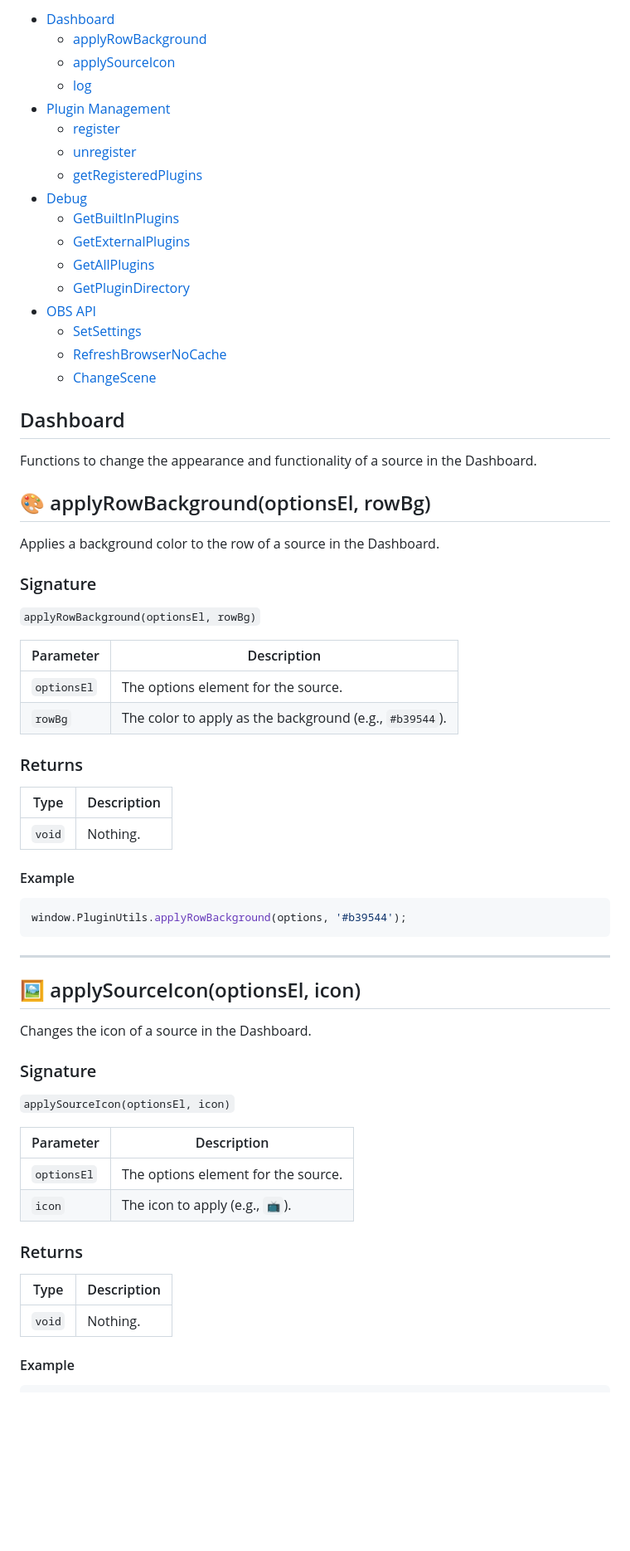
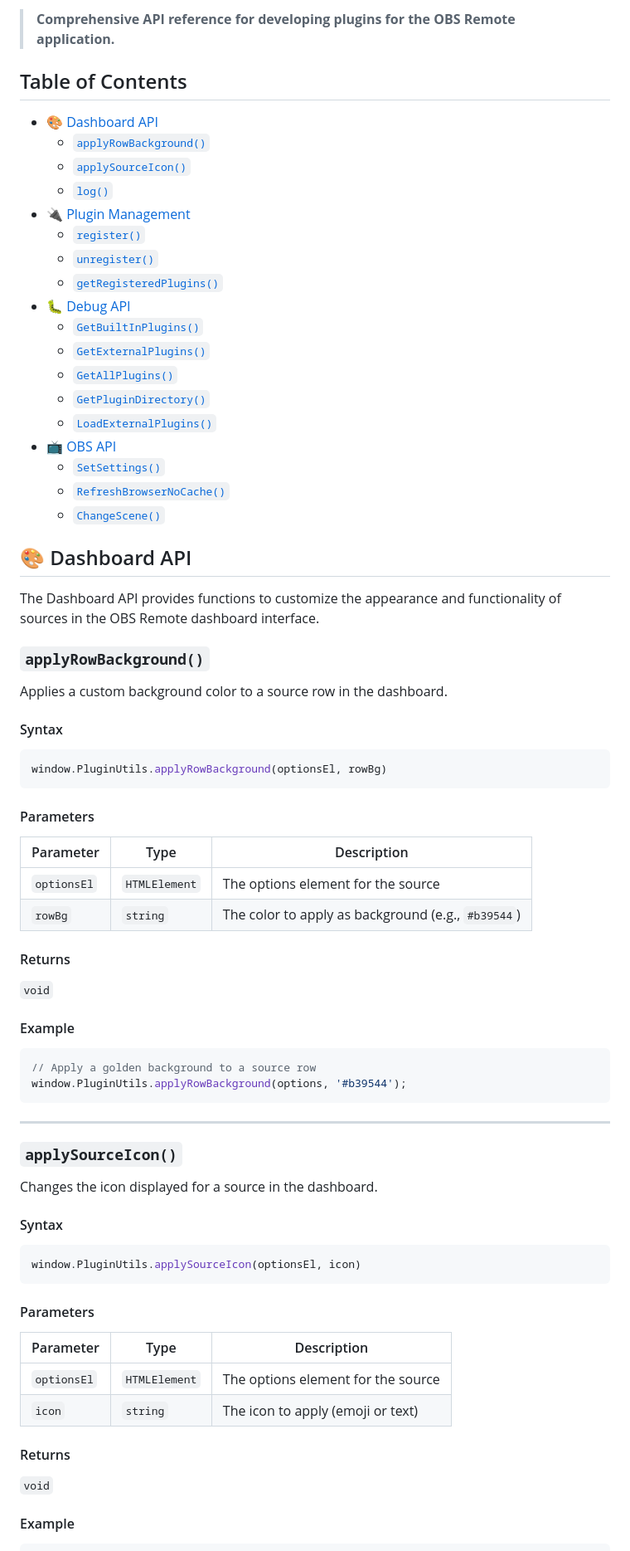
Before and after one commit to Tchongas/MCSRobsremote, a Markdown page: documentation/pluginAPI.md, the part around one of its changes. Shown at 83% size. GitHub-like rendering; blank space fills up the shorter version.

````diff
--- a/documentation/pluginAPI.md
+++ b/documentation/pluginAPI.md
@@ -4,73 +6,81 @@
 
-- [Dashboard](#dashboard)
-  - [applyRowBackground](#applyrowbackground)
-  - [applySourceIcon](#applysourceicon)
-  - [log](#log)
-- [Plugin Management](#plugin-management)
-  - [register](#register)
-  - [unregister](#unregister)
-  - [getRegisteredPlugins](#getregisteredplugins)
-- [Debug](#debug)
-  - [GetBuiltInPlugins](#getbuiltinplugins)
-  - [GetExternalPlugins](#getexternalplugins)
-  - [GetAllPlugins](#getallplugins)
-  - [GetPluginDirectory](#getplugindirectory)
-- [OBS API](#obs-api)
-  - [SetSettings](#setsettings)
-  - [RefreshBrowserNoCache](#refreshbrowsernocache)
-  - [ChangeScene](#changescene)
+> **Comprehensive API reference for developing plugins for the OBS Remote application.**
 
-## Dashboard
+## Table of Contents
 
-Functions to change the appearance and functionality of a source in the Dashboard.
+- [🎨 Dashboard API](#dashboard-api)
+  - [`applyRowBackground()`](#applyrowbackground)
+  - [`applySourceIcon()`](#applysourceicon)
+  - [`log()`](#log)
+- [🔌 Plugin Management](#plugin-management)
+  - [`register()`](#register)
+  - [`unregister()`](#unregister)
+  - [`getRegisteredPlugins()`](#getregisteredplugins)
+- [🐛 Debug API](#debug-api)
+  - [`GetBuiltInPlugins()`](#getbuiltinplugins)
+  - [`GetExternalPlugins()`](#getexternalplugins)
+  - [`GetAllPlugins()`](#getallplugins)
+  - [`GetPluginDirectory()`](#getplugindirectory)
+  - [`LoadExternalPlugins()`](#loadexternalplugins)
+- [📺 OBS API](#obs-api)
+  - [`SetSettings()`](#setsettings)
+  - [`RefreshBrowserNoCache()`](#refreshbrowsernocache)
+  - [`ChangeScene()`](#changescene)
 
-<a id="applyrowbackground"></a>
-## 🎨 applyRowBackground(optionsEl, rowBg)
+## 🎨 Dashboard API
 
-Applies a background color to the row of a source in the Dashboard.
+The Dashboard API provides functions to customize the appearance and functionality of sources in the OBS Remote dashboard interface.
 
-### Signature
+### `applyRowBackground()`
 
-`applyRowBackground(optionsEl, rowBg)`
+Applies a custom background color to a source row in the dashboard.
 
-| Parameter        | Description                                      |
-|------------------|--------------------------------------------------|
-| `optionsEl`      | The options element for the source.              |
-| `rowBg`          | The color to apply as the background (e.g., `#b39544`). |
+#### Syntax
 
-### Returns
+```javascript
+window.PluginUtils.applyRowBackground(optionsEl, rowBg)
+```
 
-| Type   | Description |
-|--------|-------------|
-| `void` | Nothing.    |
+#### Parameters
+
+| Parameter | Type | Description |
+|-----------|------|--------------|
+| `optionsEl` | `HTMLElement` | The options element for the source |
+| `rowBg` | `string` | The color to apply as background (e.g., `#b39544`) |
+
+#### Returns
+
+`void`
 
 #### Example
 
 ```javascript
+// Apply a golden background to a source row
 window.PluginUtils.applyRowBackground(options, '#b39544');
 ```
 
 ---
 
-<a id="applysourceicon"></a>
-## 🖼️ applySourceIcon(optionsEl, icon)
+### `applySourceIcon()`
 
-Changes the icon of a source in the Dashboard.
+Changes the icon displayed for a source in the dashboard.
 
-### Signature
+#### Syntax
 
-`applySourceIcon(optionsEl, icon)`
+```javascript
+window.PluginUtils.applySourceIcon(optionsEl, icon)
+```
 
-| Parameter        | Description                                      |
-|------------------|--------------------------------------------------|
-| `optionsEl`      | The options element for the source.              |
-| `icon`           | The icon to apply (e.g., `📺`).                  |
+#### Parameters
 
-### Returns
+| Parameter | Type | Description |
+|-----------|------|--------------|
+| `optionsEl` | `HTMLElement` | The options element for the source |
+| `icon` | `string` | The icon to apply (emoji or text) |
 
-| Type   | Description |
-|--------|-------------|
-| `void` | Nothing.    |
+#### Returns
+
+`void`
 
 #### Example
 
````
Also changed, not shown: other parts of documentation/pluginAPI.md (+274 -184 lines).
